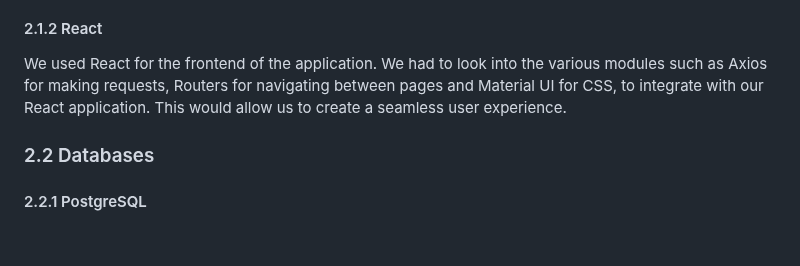
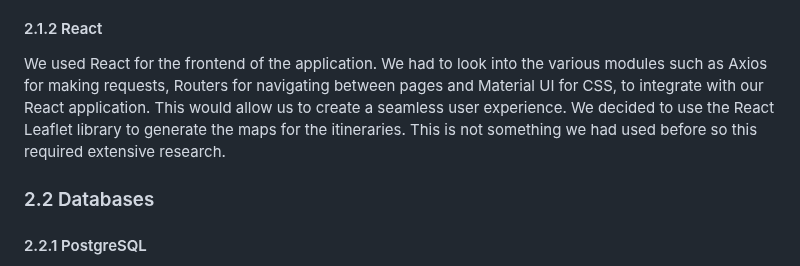
Before and after one commit to jay-kav/Trip-Planner, a Markdown page: technical_manual/technical_specification.md, the part around the change. GitHub-like rendering; blank space fills up the shorter version.

```diff
--- a/technical_manual/technical_specification.md
+++ b/technical_manual/technical_specification.md
@@ -73,7 +73,7 @@ This section will give a brief overview of the research we conducted so that we
 #### 2.1.1 Django
 Django is a framework for creating web applications using Python. It is the ideal way to build a solid backend for the app. This is because of its seamless integration with rest framework and Corsheaders to create secure applications. We have previous experience using Django for smaller assignments, but have never used it for a project of this scale. We had to do extensive research into the functionality of Django views, forms and serializers due to the very large functions that would need to be written for the itinerary generation.
 #### 2.1.2 React
-We used React for the frontend of the application. We had to look into the various modules such as Axios for making requests, Routers for navigating between pages and Material UI for CSS, to integrate with our React application. This would allow us to create a seamless user experience.
+We used React for the frontend of the application. We had to look into the various modules such as Axios for making requests, Routers for navigating between pages and Material UI for CSS, to integrate with our React application. This would allow us to create a seamless user experience. We decided to use the React Leaflet library to generate the maps for the itineraries. This is not something we had used before so this required extensive research.
 ### 2.2 Databases
 #### 2.2.1 PostgreSQL
 By default Django uses SQLite3 for storing data. We discovered SQLite3 does not support an array type field, which is something we need for our models. We opted to use PostgreSQL for this reason. Use of PostgreSQL ArrayField in Django:
```
